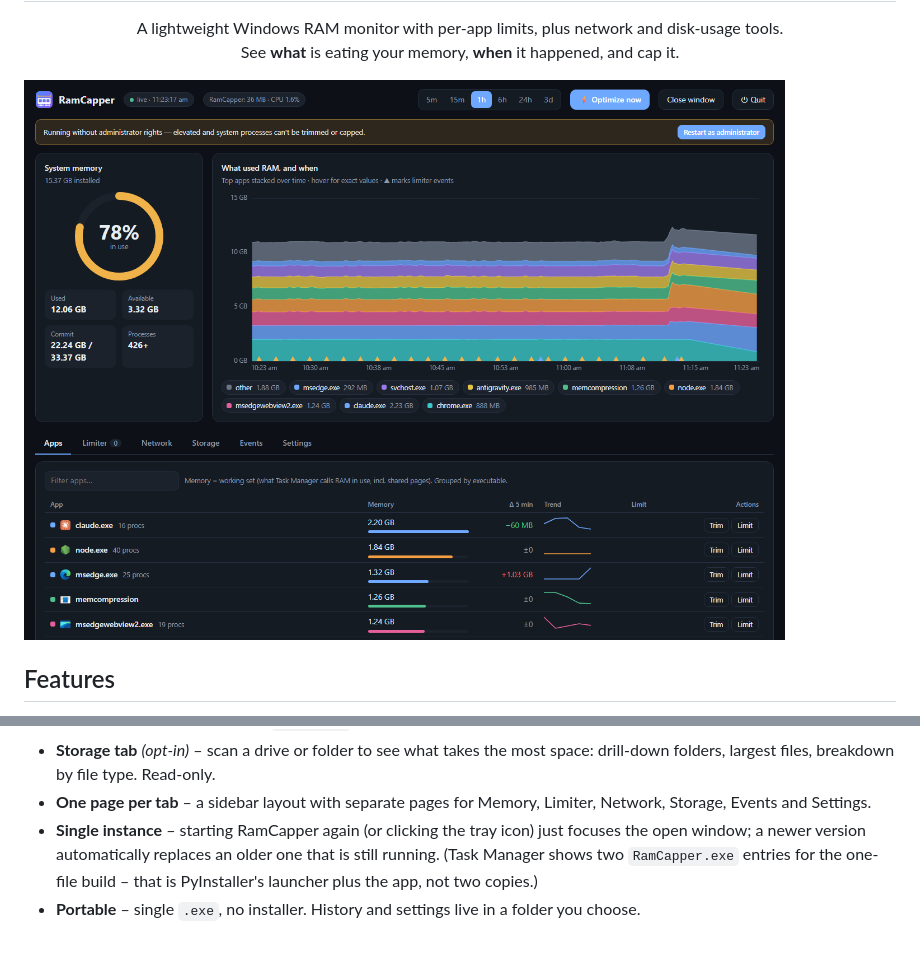
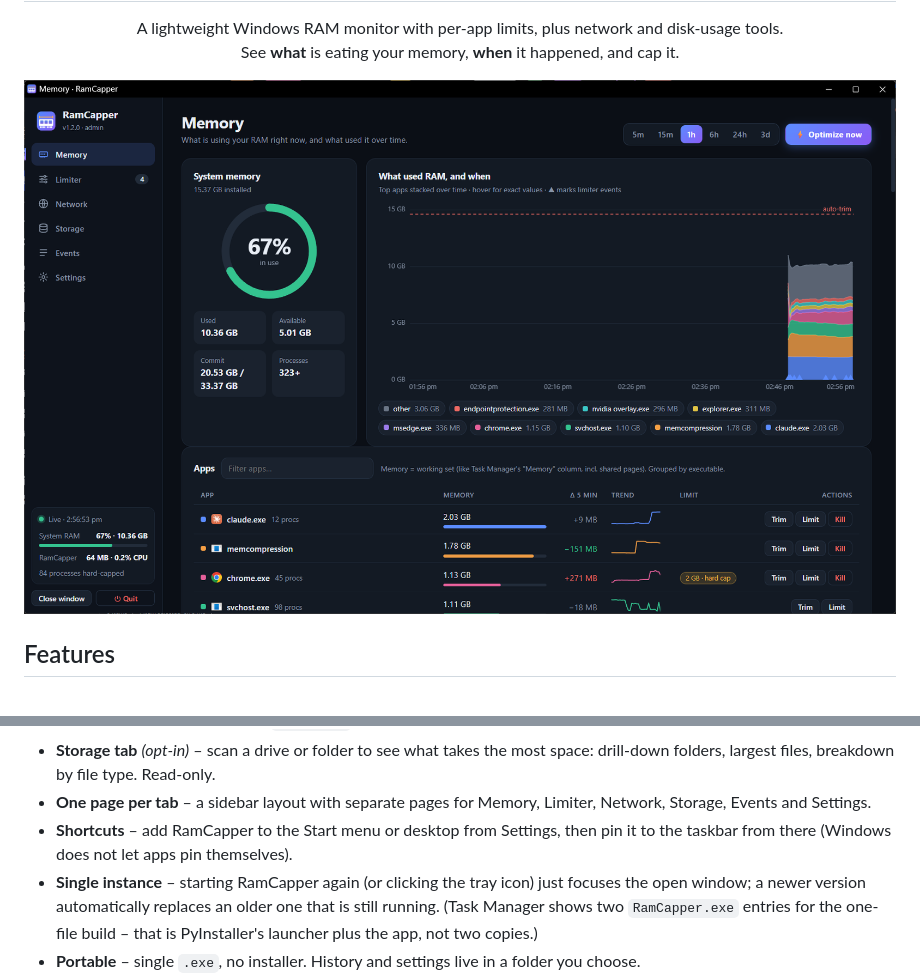
Before and after one commit to tekno-lab/ramcapper, a Markdown page: README.md, 2 parts joined by grey strips. Drawn GitHub-style; pictures changed too: docs/screenshot.png; blank space fills up the shorter version.

```diff
--- a/README.md
+++ b/README.md
@@ -29,6 +29,7 @@
 - **Tray icon** – RamCapper keeps running when you close its window; the notification-area icon opens the dashboard (click) or quits (right-click). Start with `--no-tray` to disable it.
 - **Storage tab** *(opt-in)* – scan a drive or folder to see what takes the most space: drill-down folders, largest files, breakdown by file type. Read-only.
 - **One page per tab** – a sidebar layout with separate pages for Memory, Limiter, Network, Storage, Events and Settings.
+- **Shortcuts** – add RamCapper to the Start menu or desktop from Settings, then pin it to the taskbar from there (Windows does not let apps pin themselves).
 - **Single instance** – starting RamCapper again (or clicking the tray icon) just focuses the open window; a newer version automatically replaces an older one that is still running. (Task Manager shows two `RamCapper.exe` entries for the one-file build – that is PyInstaller's launcher plus the app, not two copies.)
 - **Portable** – single `.exe`, no installer. History and settings live in a folder you choose.
 - **Safe by design** – clipboard owners are never trimmed, critical Windows processes can't be ended, and the web UI only listens on `127.0.0.1`.
```
Also changed, not shown: 3 other files.
